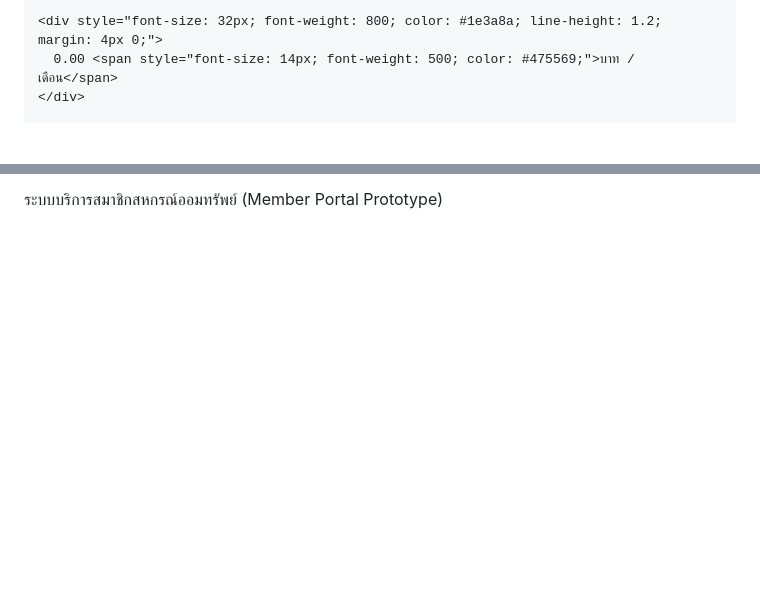
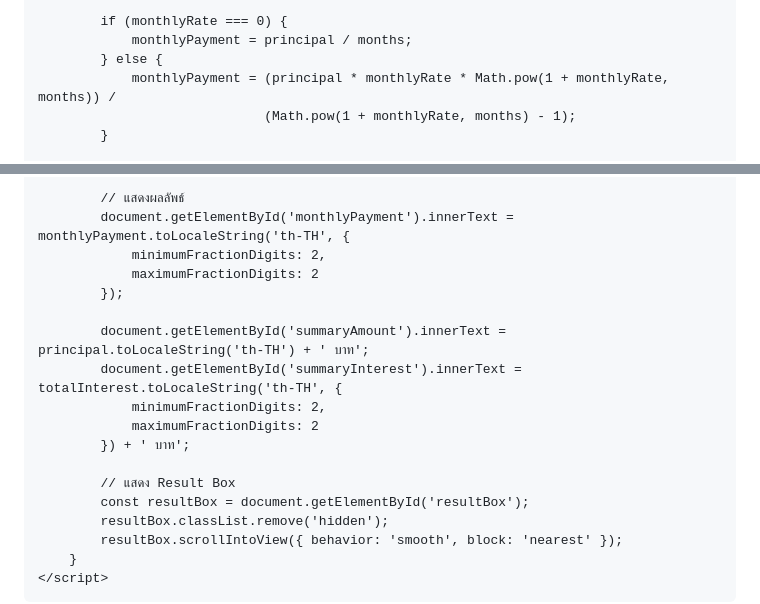
Before and after one commit to ubonrakcoop/ubonrakcoop.github.io, a Markdown page: README.md, 2 parts joined by grey strips. GitHub-like rendering; blank space fills up the shorter version.

Commit message:
Revamp README with HTML loan calculator layout

```diff
--- a/README.md
+++ b/README.md
@@ -67,5 +141,8 @@
 
-    <div style="font-size: 32px; font-weight: 800; color: #1e3a8a; line-height: 1.2; margin: 4px 0;">
-      0.00 <span style="font-size: 14px; font-weight: 500; color: #475569;">บาท / เดือน</span>
-    </div>
+            if (monthlyRate === 0) {
+                monthlyPayment = principal / months;
+            } else {
+                monthlyPayment = (principal * monthlyRate * Math.pow(1 + monthlyRate, months)) /
+                                 (Math.pow(1 + monthlyRate, months) - 1);
+            }
 
@@ -78,7 +151,21 @@
 
-  <!-- Footer -->
-  <div style="background-color: #f8fafc; padding: 12px 20px; border-top: 1px solid #f1f5f9; text-align: center; font-size: 11px; color: #94a3b8;">
-    ระบบบริการสมาชิกสหกรณ์ออมทรัพย์ (Member Portal Prototype)
-  </div>
+            // แสดงผลลัพธ์
+            document.getElementById('monthlyPayment').innerText = monthlyPayment.toLocaleString('th-TH', {
+                minimumFractionDigits: 2,
+                maximumFractionDigits: 2
+            });
 
-</div>
+            document.getElementById('summaryAmount').innerText = principal.toLocaleString('th-TH') + ' บาท';
+            document.getElementById('summaryInterest').innerText = totalInterest.toLocaleString('th-TH', {
+                minimumFractionDigits: 2,
+                maximumFractionDigits: 2
+            }) + ' บาท';
+
+            // แสดง Result Box
+            const resultBox = document.getElementById('resultBox');
+            resultBox.classList.remove('hidden');
+            resultBox.scrollIntoView({ behavior: 'smooth', block: 'nearest' });
+        }
+    </script>
+</body>
+</html>
```
Also changed, not shown: other parts of README.md (+134 -64 lines).
